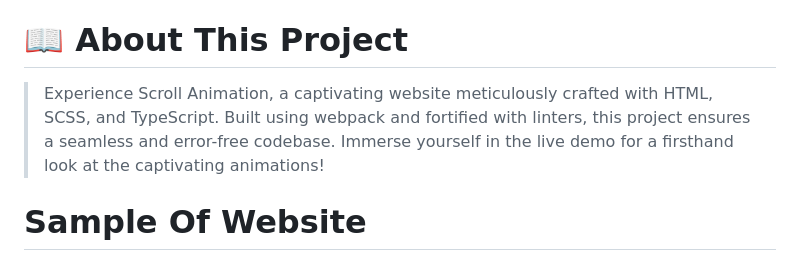
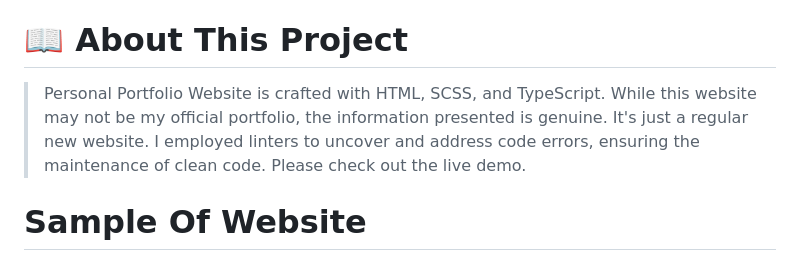
Before and after one commit to Ameer2000Mzori/Personel-Portfolio-Website, a Markdown page: README.md, the part around one of its changes. Drawn GitHub-style.

Commit message:
some changes in readme file

```diff
--- a/README.md
+++ b/README.md
@@ -18,7 +18,7 @@
 
 # 📖 About This Project <a name="about-project"></a>
 
-> Experience Scroll Animation, a captivating website meticulously crafted with HTML, SCSS, and TypeScript. Built using webpack and fortified with linters, this project ensures a seamless and error-free codebase. Immerse yourself in the live demo for a firsthand look at the captivating animations!
+> Personal Portfolio Website is crafted with HTML, SCSS, and TypeScript. While this website may not be my official portfolio, the information presented is genuine. It's just a regular new website. I employed linters to uncover and address code errors, ensuring the maintenance of clean code. Please check out the live demo.
 
 # Sample Of Website <a name="Sample-Of-Website"></a>
 
```
Also changed, not shown: other parts of README.md (+0 -1 lines).
